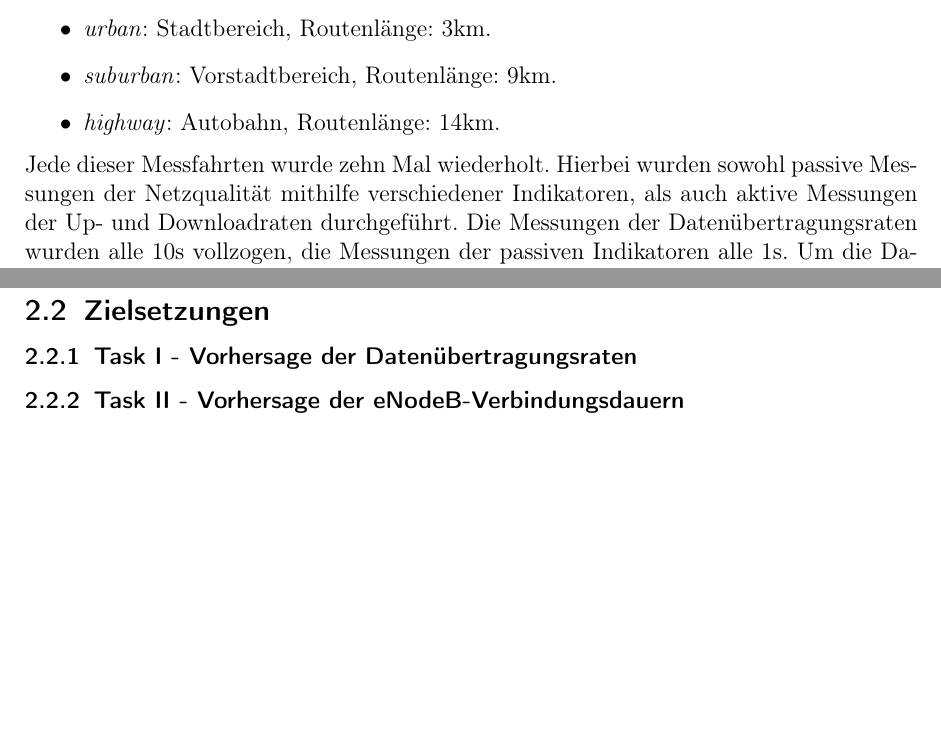
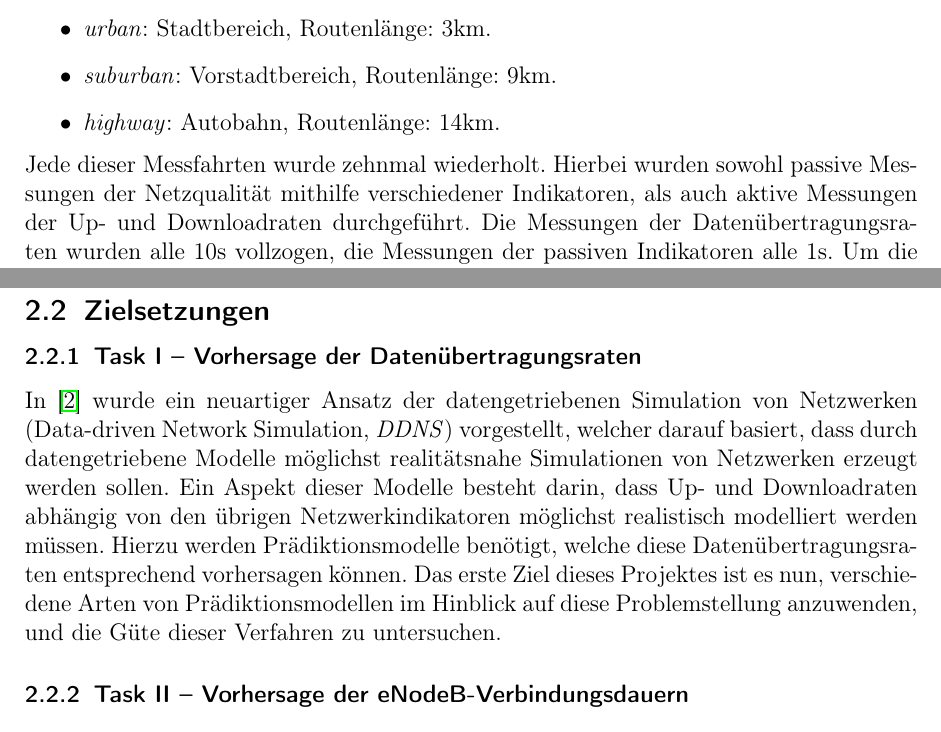
Before and after one commit to chr-peters/fallstudien_2_berichte, a LaTeX document (data_rate_prediction/bericht_task_1_christian_peters.tex, which reads data_rate_prediction/abschnitte/problemstellung.tex): two parts of pages 3 and 4 of 5, joined at a grey line, cut so that both start at the same text, the shorter picture padded with empty space. Compiled offline with pdfLaTeX.

Commit message:
task 1 beschreibung

```diff
--- a/data_rate_prediction/abschnitte/problemstellung.tex
+++ b/data_rate_prediction/abschnitte/problemstellung.tex
@@ -11,12 +11,12 @@ Die Testfahrten verliefen \"uber vier zuvor festgelegte Routen, welche sich hins
     \item \textit{suburban}: Vorstadtbereich, Routenl\"ange: 9km.
     \item \textit{highway}: Autobahn, Routenl\"ange: 14km.
 \end{itemize}
-Jede dieser Messfahrten wurde zehn Mal wiederholt.
+Jede dieser Messfahrten wurde zehnmal wiederholt.
 Hierbei wurden sowohl passive Messungen der Netzqualit\"at mithilfe verschiedener Indikatoren, als auch aktive
 Messungen der Up- und Downloadraten durchgef\"uhrt.
-Die Messungen der Daten\"ubertragungsraten wurden alle 10s vollzogen, die Messungen der passiven Indikatoren alle 1s.
-Um die Daten\"ubertragungsraten erfassen zu k\"onnen,
-wurden Datenpakete zuf\"alliger Gr\"o{\ss}e von 0.1, 0.5, 1, ..., 10 MB an einen Server zur Messung \"ubertragen.
+Die Messungen der Da\-ten\-\"uber\-tra\-gungs\-ra\-ten wurden alle 10s vollzogen, die Messungen der passiven Indikatoren alle 1s.
+Um die Da\-ten\-\"uber\-tra\-gungs\-ra\-ten erfassen zu k\"onnen,
+wurden Datenpakete zuf\"alliger Gr\"o{\ss}e von \mbox{0.1, 0.5, 1, ..., 10 MB} an einen Server zur Messung \"ubertragen.
 Die insgesamt erhobenen Variablen seien in der folgenden Auflistung kurz beschrieben:
 \begin{itemize}
     \item \textbf{RSRP:}
@@ -33,6 +33,15 @@ Die insgesamt erhobenen Variablen seien in der folgenden Auflistung kurz beschri
 
 \subsection{Zielsetzungen}
 
-\subsubsection{Task I - Vorhersage der Daten\"ubertragungsraten}
+\subsubsection{Task I -- Vorhersage der Daten\"ubertragungsraten}
 
-\subsubsection{Task II - Vorhersage der eNodeB-Verbindungsdauern}
+In~\cite{IEEE} wurde ein neuartiger Ansatz der datengetriebenen Simulation von Netzwerken
+(Data-driven Network Simulation, \textit{DDNS}) vorgestellt, welcher darauf basiert, dass durch datengetriebene Modelle m\"oglichst
+realit\"atsnahe Simulationen von Netzwerken erzeugt werden sollen.
+Ein Aspekt dieser Modelle besteht darin, dass Up- und Down\-load\-ra\-ten abh\"angig von den \"ubrigen Netzwerkindikatoren
+m\"oglichst realistisch modelliert werden m\"ussen.
+Hierzu werden Pr\"adiktionsmodelle ben\"otigt, welche diese Da\-ten\-\"uber\-tra\-gungs\-ra\-ten entsprechend vorhersagen k\"onnen.
+Das erste Ziel dieses Projektes ist es nun, verschiedene Arten von Pr\"a\-dik\-tions\-mo\-dellen im Hinblick auf diese Problemstellung
+an\-zu\-wen\-den, und die G\"ute dieser Verfahren zu untersuchen.
+
+\subsubsection{Task II -- Vorhersage der eNodeB-Verbindungsdauern}
--- a/data_rate_prediction/bericht_task_1_christian_peters.tex
+++ b/data_rate_prediction/bericht_task_1_christian_peters.tex
@@ -2,7 +2,7 @@
 
 \usepackage[utf8]{inputenc}
 \usepackage[T1]{fontenc}
-\usepackage{ngerman}
+\usepackage[ngerman]{babel}
 \usepackage{hyperref}
 \usepackage{graphicx}
 \usepackage[font=footnotesize]{caption}
```
Also changed, not shown: data_rate_prediction/bericht_task_1_christian_peters.pdf.
